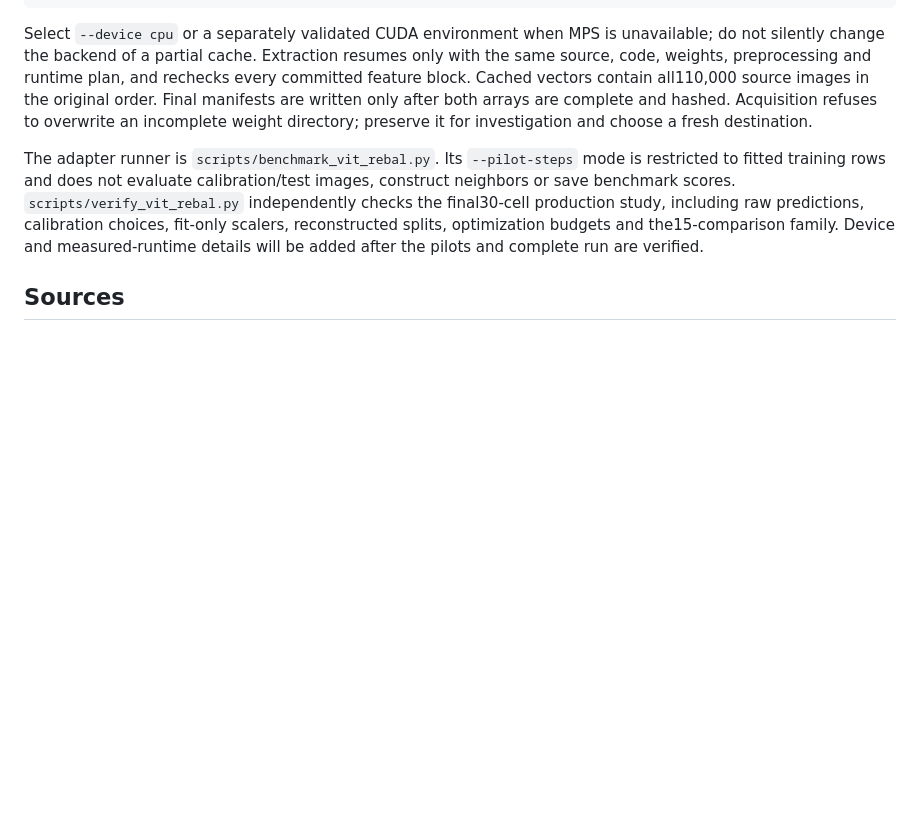
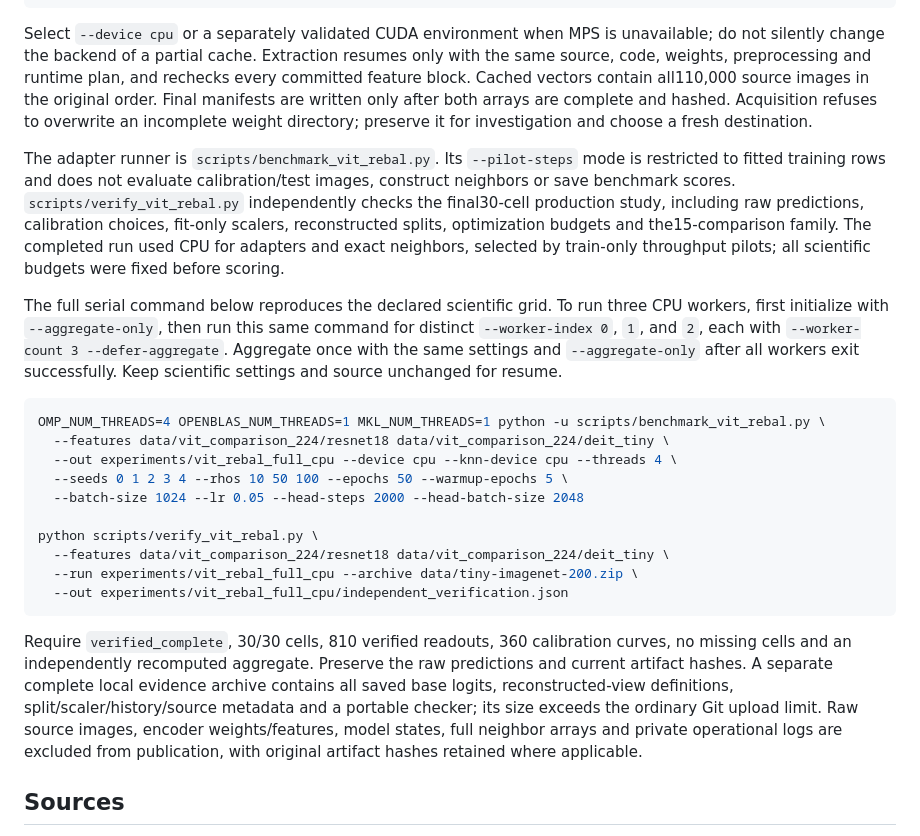
Before and after one commit to savannahshannon/rebal, a Markdown page: docs/vit_rebal_experiment.md, the part around one of its changes. GitHub-like rendering; blank space fills up the shorter version.

````diff
--- a/docs/vit_rebal_experiment.md
+++ b/docs/vit_rebal_experiment.md
@@ -79,7 +101,25 @@ python scripts/extract_vit_comparison_features.py extract \
 
 Select `--device cpu` or a separately validated CUDA environment when MPS is unavailable; do not silently change the backend of a partial cache. Extraction resumes only with the same source, code, weights, preprocessing and runtime plan, and rechecks every committed feature block. Cached vectors contain all110,000 source images in the original order. Final manifests are written only after both arrays are complete and hashed. Acquisition refuses to overwrite an incomplete weight directory; preserve it for investigation and choose a fresh destination.
 
-The adapter runner is `scripts/benchmark_vit_rebal.py`. Its `--pilot-steps` mode is restricted to fitted training rows and does not evaluate calibration/test images, construct neighbors or save benchmark scores. `scripts/verify_vit_rebal.py` independently checks the final30-cell production study, including raw predictions, calibration choices, fit-only scalers, reconstructed splits, optimization budgets and the15-comparison family. Device and measured-runtime details will be added after the pilots and complete run are verified.
+The adapter runner is `scripts/benchmark_vit_rebal.py`. Its `--pilot-steps` mode is restricted to fitted training rows and does not evaluate calibration/test images, construct neighbors or save benchmark scores. `scripts/verify_vit_rebal.py` independently checks the final30-cell production study, including raw predictions, calibration choices, fit-only scalers, reconstructed splits, optimization budgets and the15-comparison family. The completed run used CPU for adapters and exact neighbors, selected by train-only throughput pilots; all scientific budgets were fixed before scoring.
+
+
+The full serial command below reproduces the declared scientific grid. To run three CPU workers, first initialize with `--aggregate-only`, then run this same command for distinct `--worker-index 0`, `1`, and `2`, each with `--worker-count 3 --defer-aggregate`. Aggregate once with the same settings and `--aggregate-only` after all workers exit successfully. Keep scientific settings and source unchanged for resume.
+
+```sh
+OMP_NUM_THREADS=4 OPENBLAS_NUM_THREADS=1 MKL_NUM_THREADS=1 python -u scripts/benchmark_vit_rebal.py \
+  --features data/vit_comparison_224/resnet18 data/vit_comparison_224/deit_tiny \
+  --out experiments/vit_rebal_full_cpu --device cpu --knn-device cpu --threads 4 \
+  --seeds 0 1 2 3 4 --rhos 10 50 100 --epochs 50 --warmup-epochs 5 \
+  --batch-size 1024 --lr 0.05 --head-steps 2000 --head-batch-size 2048
+
+python scripts/verify_vit_rebal.py \
+  --features data/vit_comparison_224/resnet18 data/vit_comparison_224/deit_tiny \
+  --run experiments/vit_rebal_full_cpu --archive data/tiny-imagenet-200.zip \
+  --out experiments/vit_rebal_full_cpu/independent_verification.json
+```
+
+Require `verified_complete`, 30/30 cells, 810 verified readouts, 360 calibration curves, no missing cells and an independently recomputed aggregate. Preserve the raw predictions and current artifact hashes. A separate complete local evidence archive contains all saved base logits, reconstructed-view definitions, split/scaler/history/source metadata and a portable checker; its size exceeds the ordinary Git upload limit. Raw source images, encoder weights/features, model states, full neighbor arrays and private operational logs are excluded from publication, with original artifact hashes retained where applicable.
 
 ## Sources
 
````
Also changed, not shown: other parts of docs/vit_rebal_experiment.md (+23 -1 lines).
